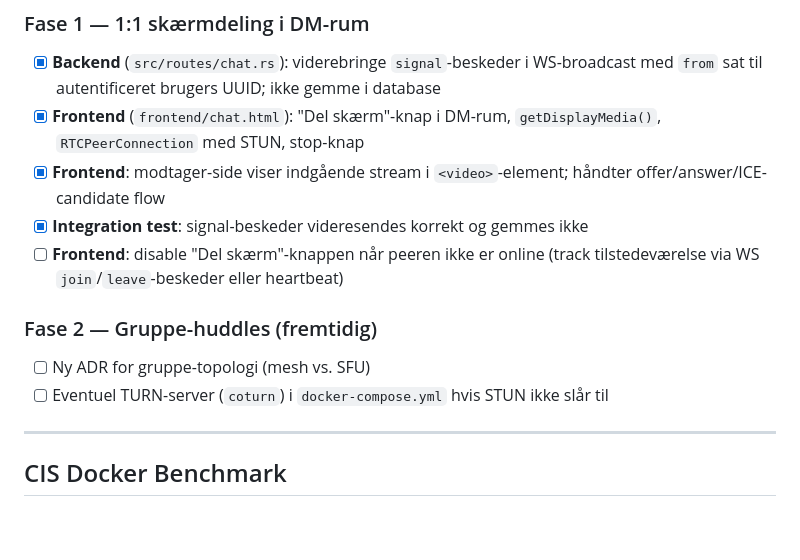
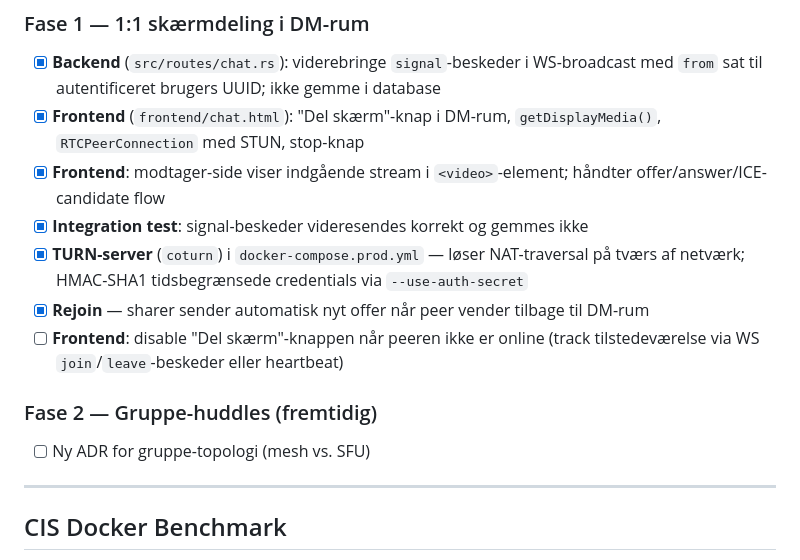
Before and after one commit to gihc-org/ipfs-apps, a Markdown page: TODO.md, the part around the change. Drawn GitHub-style; blank space fills up the shorter version.

Commit message:
chore: mark TURN server and rejoin as done in TODO
Co-Authored-By: Claude Sonnet 4.6 <noreply@anthropic.com>

```diff
--- a/TODO.md
+++ b/TODO.md
@@ -89,12 +89,13 @@ Projektet gemmer persondata (email, brugernavn) på EU-borgere. Se ADR-0014.
 - [x] **Frontend** (`frontend/chat.html`): "Del skærm"-knap i DM-rum, `getDisplayMedia()`, `RTCPeerConnection` med STUN, stop-knap
 - [x] **Frontend**: modtager-side viser indgående stream i `<video>`-element; håndter offer/answer/ICE-candidate flow
 - [x] **Integration test**: signal-beskeder videresendes korrekt og gemmes ikke
+- [x] **TURN-server** (`coturn`) i `docker-compose.prod.yml` — løser NAT-traversal på tværs af netværk; HMAC-SHA1 tidsbegrænsede credentials via `--use-auth-secret`
+- [x] **Rejoin** — sharer sender automatisk nyt offer når peer vender tilbage til DM-rum
 - [ ] **Frontend**: disable "Del skærm"-knappen når peeren ikke er online (track tilstedeværelse via WS `join`/`leave`-beskeder eller heartbeat)
 
 ### Fase 2 — Gruppe-huddles (fremtidig)
 
 - [ ] Ny ADR for gruppe-topologi (mesh vs. SFU)
-- [ ] Eventuel TURN-server (`coturn`) i `docker-compose.yml` hvis STUN ikke slår til
 
 ---
 
```
